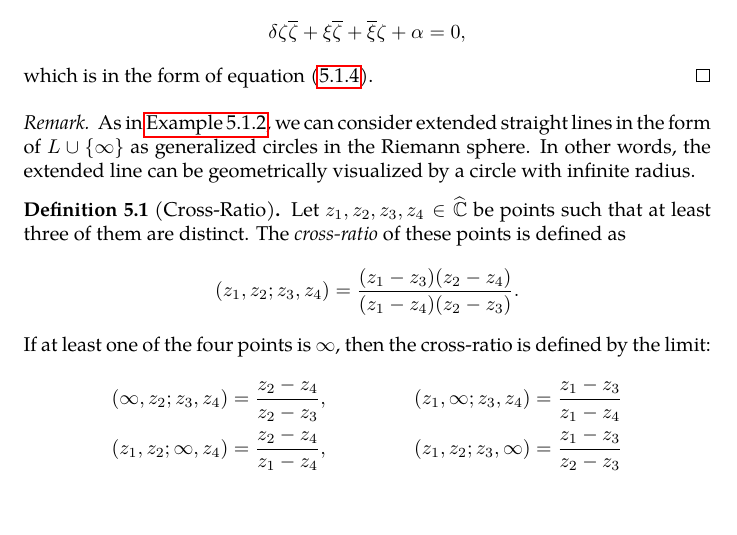
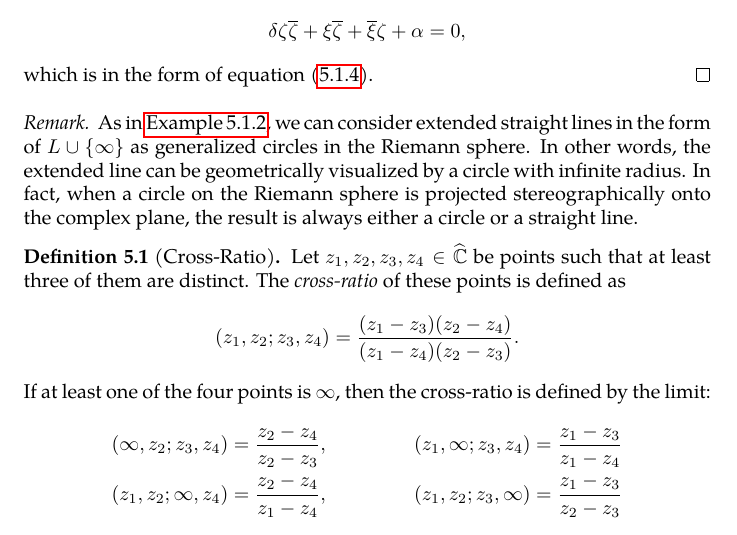
Before and after one commit to slipperking/complex-analysis-latex, a LaTeX document (main.tex): part of page 132 of 141, cut so that both start at the same text. Compiled offline with pdfLaTeX.

Commit message:
overleaf_to_git (Sat Jul 26 15:11:33 2025 -0700): update main.tex from r18630 to r18631

```diff
--- a/main.tex
+++ b/main.tex
@@ -3087,7 +3087,7 @@ Let us now introduce some important properties of linear fractional transformati
     which is in the form of equation~\eqref{eq:linearfractionaltransformationmapscirclestocircles_circlecomplexform}.
 \end{proof}
 \begin{remark}
-    As in \autoref{ex:biholomorphismsupperhalfplanetounitdisk}, we can consider extended straight lines in the form of \(L\cup\qty{\infty}\) as generalized circles in the Riemann sphere. In other words, the extended line can be geometrically visualized by a circle with infinite radius.
+    As in \autoref{ex:biholomorphismsupperhalfplanetounitdisk}, we can consider extended straight lines in the form of \(L\cup\qty{\infty}\) as generalized circles in the Riemann sphere. In other words, the extended line can be geometrically visualized by a circle with infinite radius. In fact, when a circle on the Riemann sphere is projected stereographically onto the complex plane, the result is always either a circle or a straight line.
 \end{remark}
 \begin{definition}[Cross-Ratio]\label{def:crossratio}
     Let \(z_1,z_2,z_3,z_4\in\extcomplex\) be points such that at least three of them are distinct. The \textit{cross-ratio} of these points is defined as \[\qty(z_1,z_2;z_3,z_4)=\frac{\qty(z_1-z_3)\qty(z_2-z_4)}{\qty(z_1-z_4)\qty(z_2-z_3)}.\] If at least one of the four points is \(\infty\), then the cross-ratio is defined by the limit:
```
